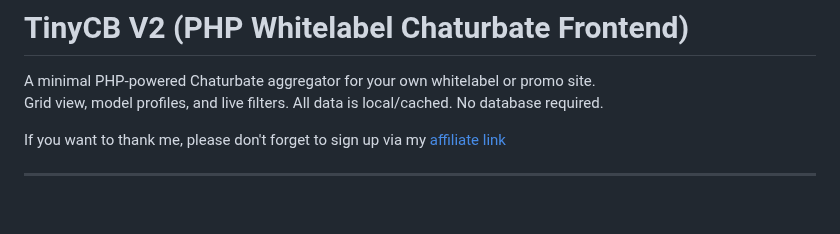
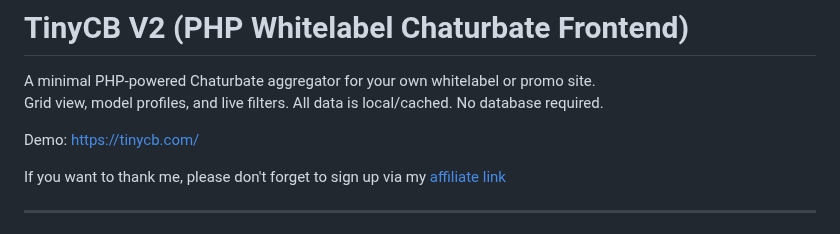
Before and after one commit to TinyCB/Chaturbate-affiliate-api-script, a Markdown page: readme.md, the part around the change. GitHub-like rendering; blank space fills up the shorter version.

```diff
--- a/readme.md
+++ b/readme.md
@@ -2,6 +2,8 @@
 
 A minimal PHP-powered Chaturbate aggregator for your own whitelabel or promo site.
 Grid view, model profiles, and live filters. All data is local/cached. No database required.
+
+Demo: https://tinycb.com/
 
 If you want to thank me, please don't forget to sign up via my [affiliate link](https://chaturbate.com/in/?tour=9O7D&campaign=2DLMP&track=default)
 
```
